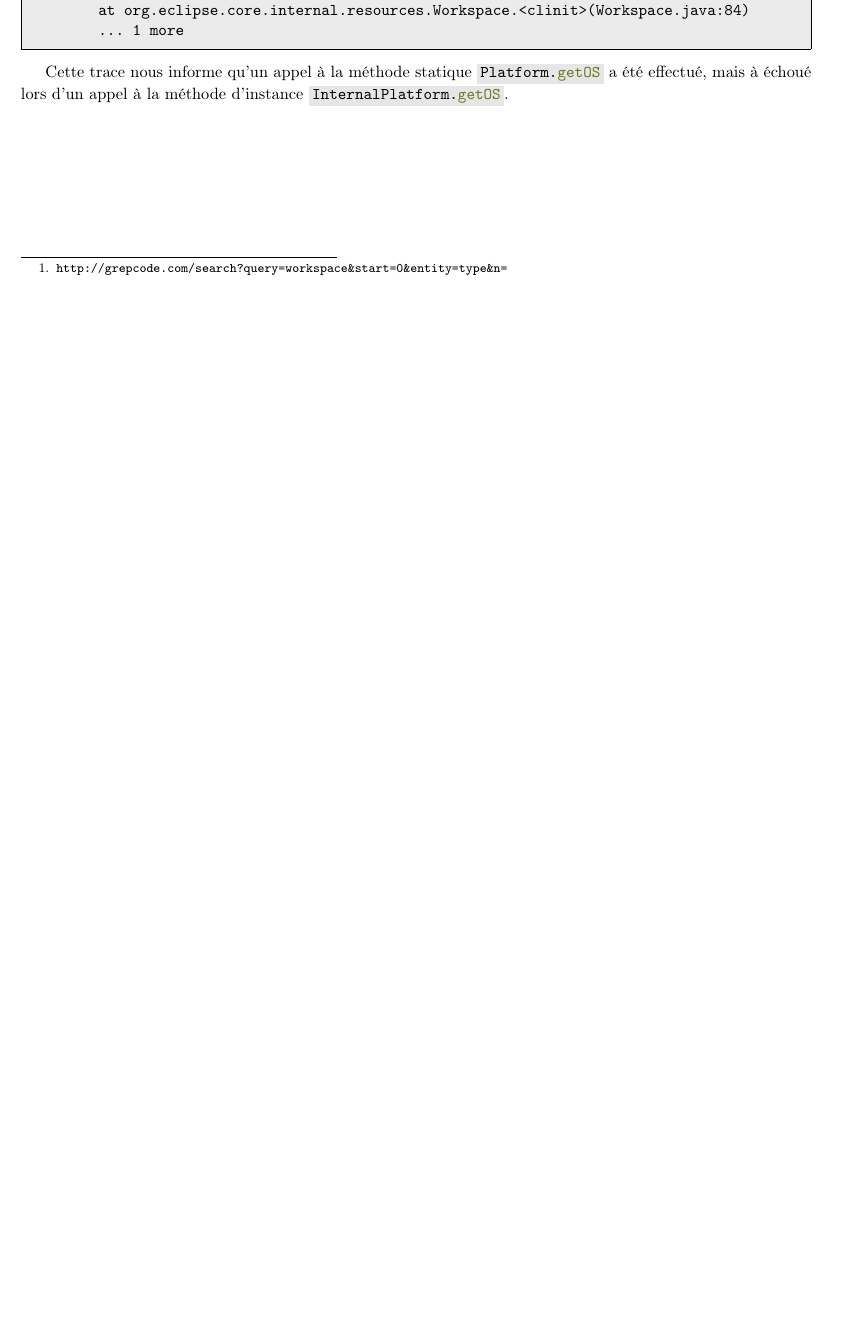
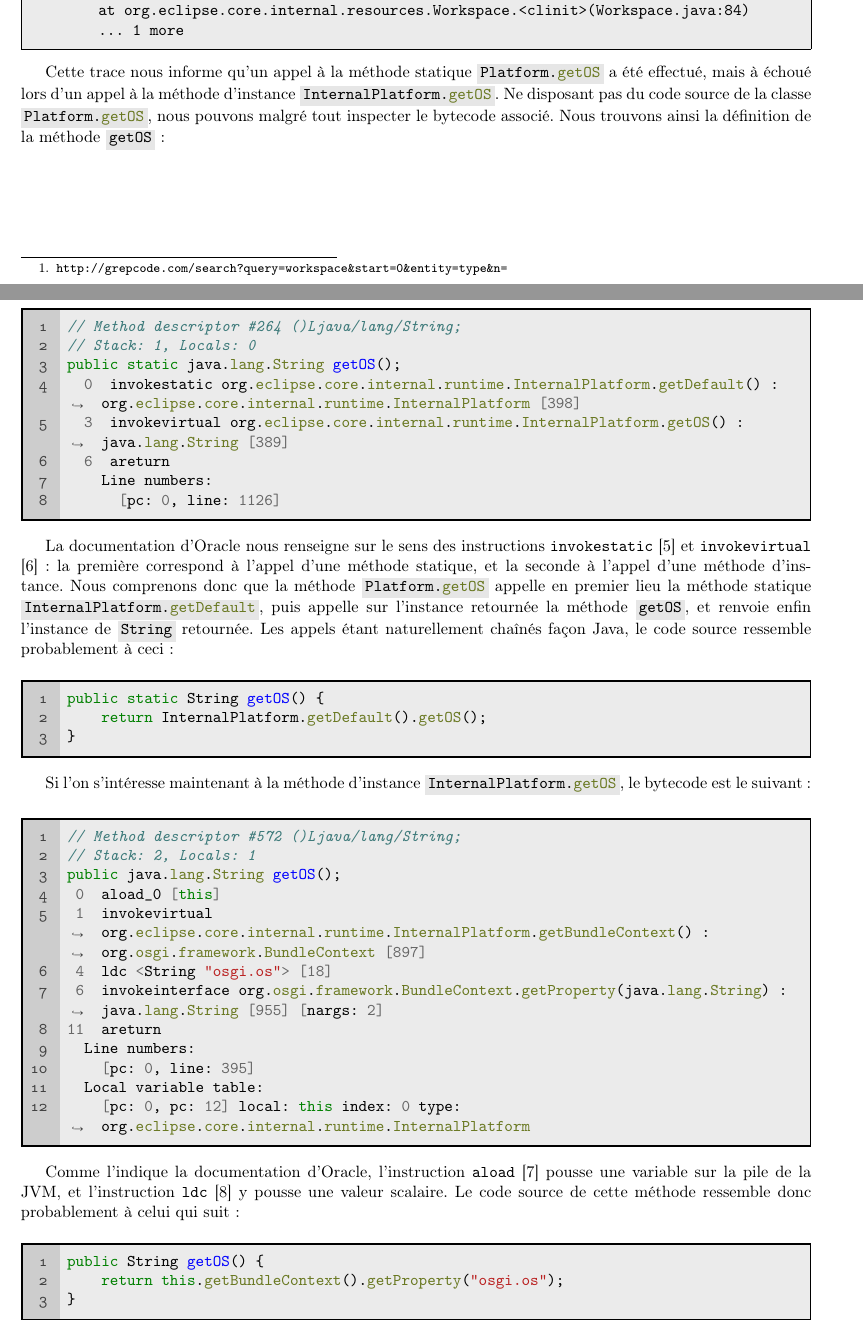
Before and after one commit to Afoucaul/blang-flexo, a LaTeX document (livrables/rapport_technique/rapport_technique.tex, which reads livrables/rapport_technique/chapters/rodin_api_handle.tex): part of page 24 of 27 before the commit and two parts of pages 24 and 25 of 28 after it, the two joined at a grey line, cut so that both start at the same text, the shorter picture padded with empty space. Compiled offline with pdfLaTeX.

Commit message:
Started retro-engineering getOS

```diff
--- a/livrables/rapport_technique/chapters/rodin_api_handle.tex
+++ b/livrables/rapport_technique/chapters/rodin_api_handle.tex
@@ -144,3 +144,55 @@ Caused by: java.lang.NullPointerException
 
 Cette trace nous informe qu'un appel à la méthode statique \javacode{Platform.getOS} a été effectué, mais à échoué lors d'un appel à la méthode d'instance %
 \javacode{InternalPlatform.getOS}.
+Ne disposant pas du code source de la classe \javacode{Platform.getOS}, nous pouvons malgré tout inspecter le bytecode associé.
+Nous trouvons ainsi la définition de la méthode \javacode{getOS}~:
+
+\begin{imtaCode}{java}
+// Method descriptor #264 ()Ljava/lang/String;
+// Stack: 1, Locals: 0
+public static java.lang.String getOS();
+  0  invokestatic org.eclipse.core.internal.runtime.InternalPlatform.getDefault() : org.eclipse.core.internal.runtime.InternalPlatform [398]
+  3  invokevirtual org.eclipse.core.internal.runtime.InternalPlatform.getOS() : java.lang.String [389]
+  6  areturn
+    Line numbers:
+      [pc: 0, line: 1126]
+\end{imtaCode}
+
+La documentation d'Oracle nous renseigne sur le sens des instructions \texttt{invokestatic} \cite{javainvokestatic} et \texttt{invokevirtual} \cite{javainvokevirtual}~: %
+la première correspond à l'appel d'une méthode statique, et la seconde à l'appel d'une méthode d'instance.
+Nous comprenons donc que la méthode \javacode{Platform.getOS} appelle en premier lieu la méthode statique \javacode{InternalPlatform.getDefault}, %
+puis appelle sur l'instance retournée la méthode \javacode{getOS}, et renvoie enfin l'instance de \javacode{String} retournée.
+Les appels étant naturellement chaînés façon Java, le code source ressemble probablement à ceci~:
+
+\begin{imtaCode}{java}
+public static String getOS() {
+    return InternalPlatform.getDefault().getOS();
+}
+\end{imtaCode}
+
+Si l'on s'intéresse maintenant à la méthode d'instance \javacode{InternalPlatform.getOS}, le bytecode est le suivant~:
+
+\begin{imtaCode}{java}
+// Method descriptor #572 ()Ljava/lang/String;
+// Stack: 2, Locals: 1
+public java.lang.String getOS();
+ 0  aload_0 [this]
+ 1  invokevirtual org.eclipse.core.internal.runtime.InternalPlatform.getBundleContext() : org.osgi.framework.BundleContext [897]
+ 4  ldc <String "osgi.os"> [18]
+ 6  invokeinterface org.osgi.framework.BundleContext.getProperty(java.lang.String) : java.lang.String [955] [nargs: 2]
+11  areturn
+  Line numbers:
+    [pc: 0, line: 395]
+  Local variable table:
+    [pc: 0, pc: 12] local: this index: 0 type: org.eclipse.core.internal.runtime.InternalPlatform
+\end{imtaCode}
+
+Comme l'indique la documentation d'Oracle, l'instruction \texttt{aload} \cite{javaaload} pousse une variable sur la pile de la JVM, et l'instruction %
+\texttt{ldc} \cite{javaldc} y pousse une valeur scalaire.
+Le code source de cette méthode ressemble donc probablement à celui qui suit~:
+
+\begin{imtaCode}{java}
+public String getOS() {
+    return this.getBundleContext().getProperty("osgi.os");
+}
+\end{imtaCode}
```
